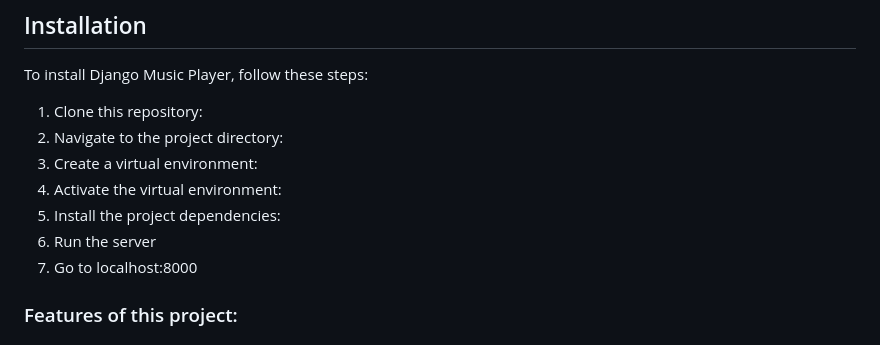
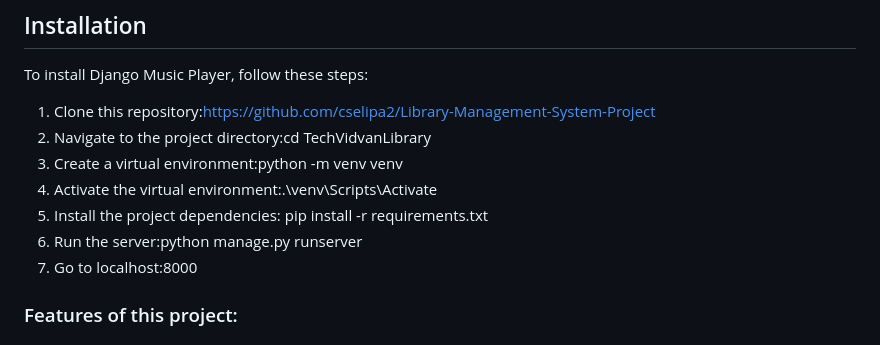
Before and after one commit to cselipa2/Library-Management-System, a Markdown page: README.md, the part around the change. GitHub-like rendering.

```diff
--- a/README.md
+++ b/README.md
@@ -2,12 +2,12 @@
 Django Library Management is a web application built with Django, Razorpay, and Tailwind CSS that provides an online platform for managing libraries.
 ## Installation
 To install Django Music Player, follow these steps:
-1. Clone this repository:
-2. Navigate to the project directory:
-3. Create a virtual environment:
-4. Activate the virtual environment:
-5. Install the project dependencies:
-6. Run the server
+1. Clone this repository:https://github.com/cselipa2/Library-Management-System-Project
+2. Navigate to the project directory:cd TechVidvanLibrary
+3. Create a virtual environment:python -m venv venv
+4. Activate the virtual environment:.\venv\Scripts\Activate
+5. Install the project dependencies:  pip install -r requirements.txt
+6. Run the server:python manage.py runserver
 7. Go to localhost:8000
 ### Features of this project:
 # Anyone can
```
